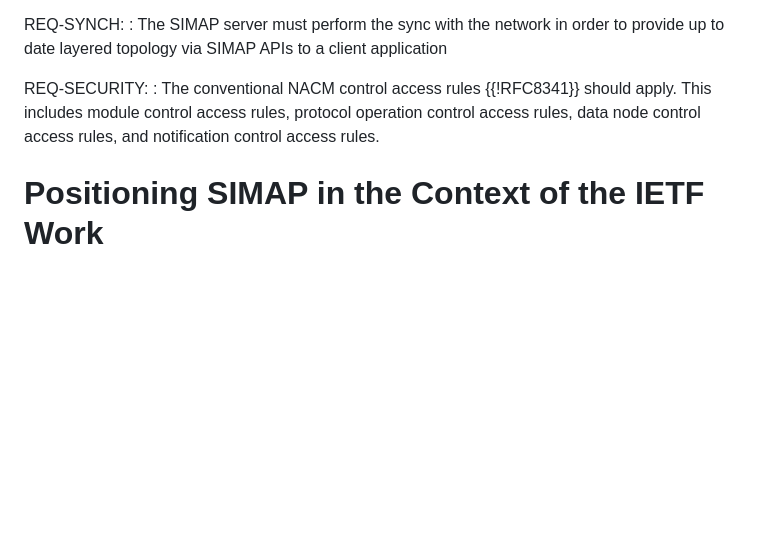
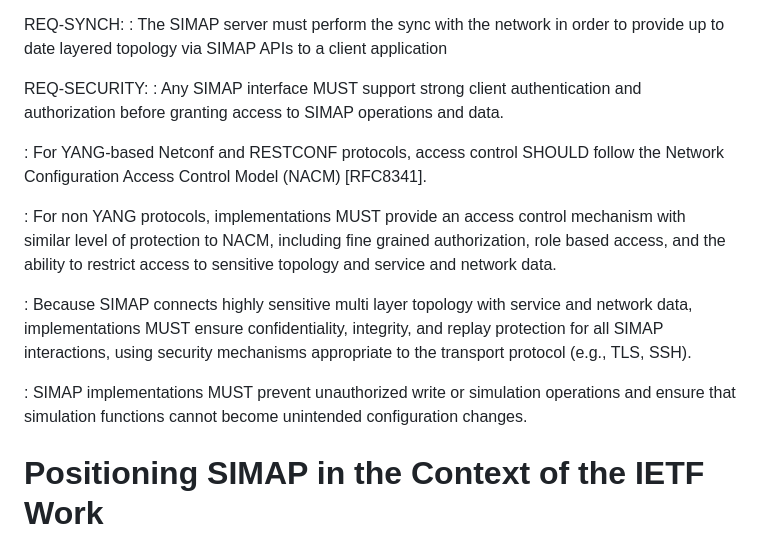
Before and after one commit to ietf-wg-nmop/draft-ietf-nmop-digital-map-concept, a Markdown page: draft-ietf-nmop-simap-concept.md, the part around one of its changes. Drawn GitHub-style; blank space fills up the shorter version.

```diff
--- a/draft-ietf-nmop-simap-concept.md
+++ b/draft-ietf-nmop-simap-concept.md
@@ -959,8 +959,24 @@ REQ-SYNCH:
 via SIMAP APIs to a client application
 
 REQ-SECURITY:
-: The conventional NACM control access rules {{!RFC8341}} should apply. This includes module control access rules,
-protocol operation control access rules, data node control access rules, and notification control access rules.
+: Any SIMAP interface MUST support strong client authentication and authorization before granting
+access to SIMAP operations and data.
+
+: For YANG-based Netconf and RESTCONF protocols, access control SHOULD follow the Network
+Configuration Access Control Model (NACM) [RFC8341].
+
+: For non YANG protocols, implementations MUST provide an access control
+mechanism with similar level of protection to NACM, including fine grained
+authorization, role based access, and the ability to restrict access to
+sensitive topology and service and network data.
+
+: Because SIMAP connects highly sensitive multi layer topology with
+service and network data, implementations MUST ensure confidentiality,
+integrity, and replay protection for all SIMAP interactions, using
+security mechanisms appropriate to the transport protocol (e.g., TLS, SSH).
+
+: SIMAP implementations MUST prevent unauthorized write or simulation operations
+and ensure that simulation functions cannot become unintended configuration changes.
 
 # Positioning SIMAP in the Context of the IETF Work
 
```
Also changed, not shown: other parts of draft-ietf-nmop-simap-concept.md (+55 -3 lines).
